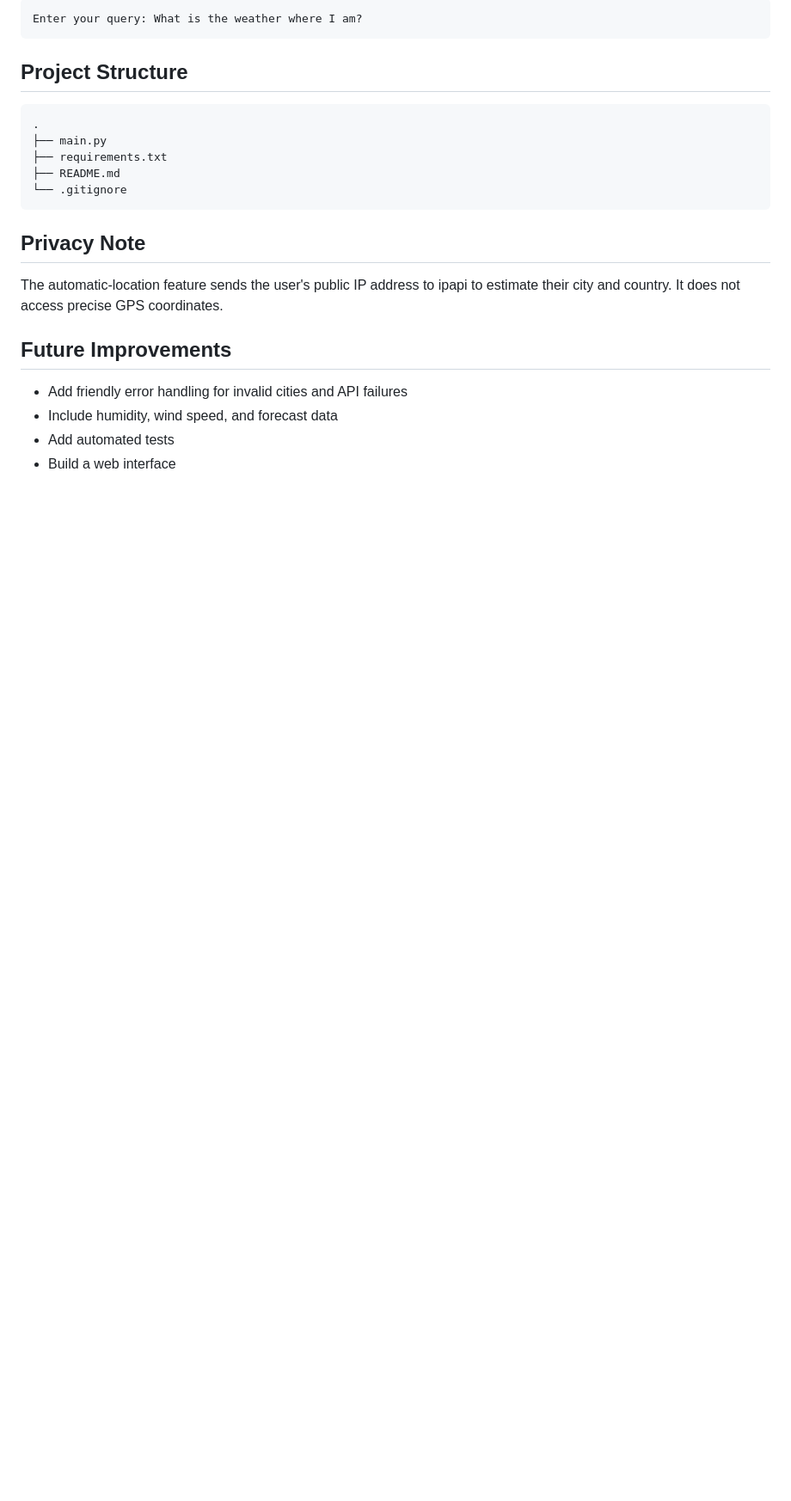
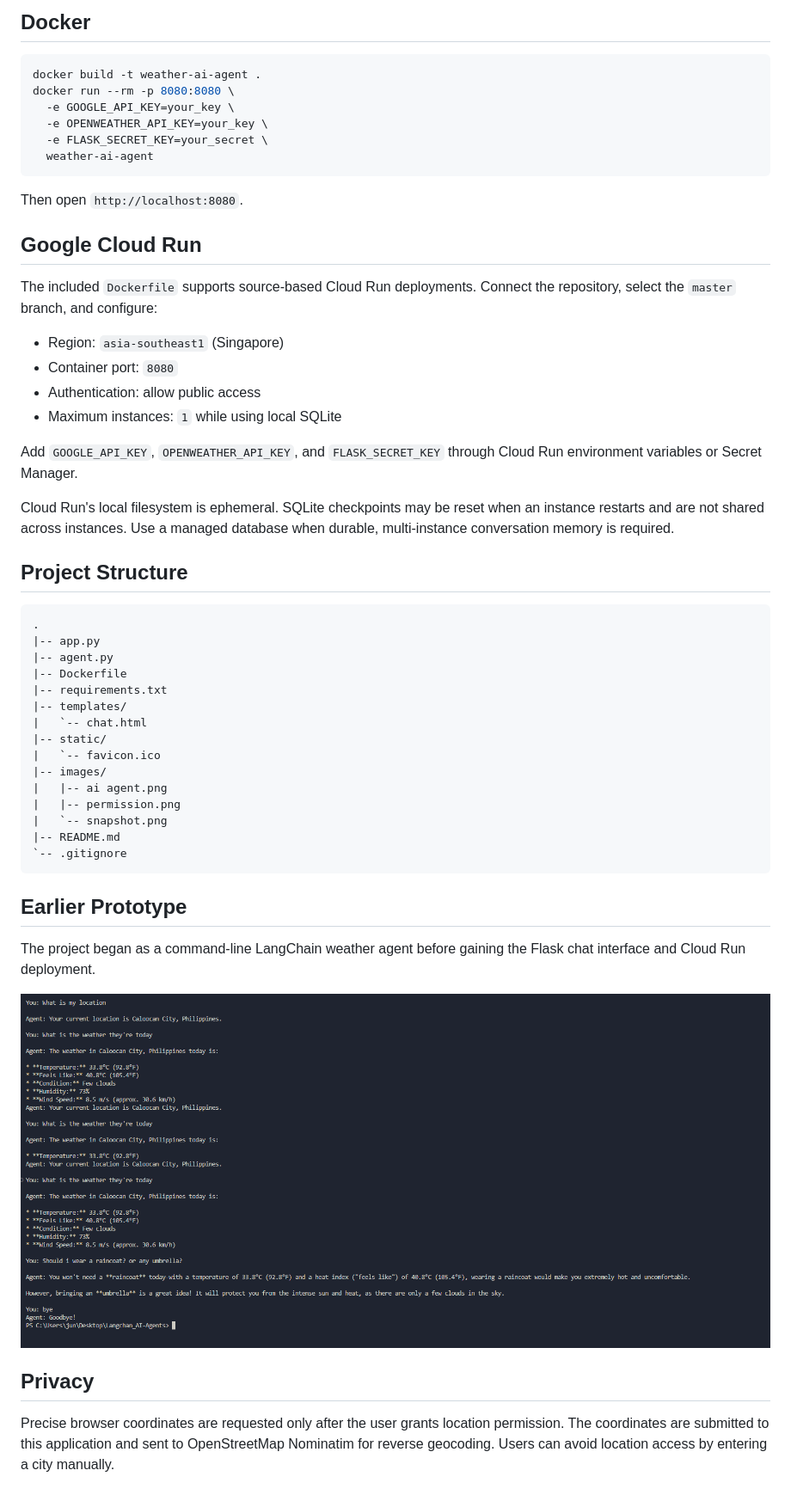
Before and after one commit to grayhams74s/langchain-gemini-weather-agent, a Markdown page: README.md, the part around the change printed below. Shown: that part at 86% size. GitHub-like rendering; pictures changed too: images/ai agent.png (added); blank space fills up the shorter version.

````diff
--- a/README.md
+++ b/README.md
@@ -92,26 +104,64 @@ You can also omit the city:
 
-```text
-Enter your query: What is the weather where I am?
+## Docker
+
+```bash
+docker build -t weather-ai-agent .
+docker run --rm -p 8080:8080 \
+  -e GOOGLE_API_KEY=your_key \
+  -e OPENWEATHER_API_KEY=your_key \
+  -e FLASK_SECRET_KEY=your_secret \
+  weather-ai-agent
 ```
+
+Then open `http://localhost:8080`.
+
+## Google Cloud Run
+
+The included `Dockerfile` supports source-based Cloud Run deployments. Connect
+the repository, select the `master` branch, and configure:
+
+- Region: `asia-southeast1` (Singapore)
+- Container port: `8080`
+- Authentication: allow public access
+- Maximum instances: `1` while using local SQLite
+
+Add `GOOGLE_API_KEY`, `OPENWEATHER_API_KEY`, and `FLASK_SECRET_KEY` through Cloud
+Run environment variables or Secret Manager.
+
+Cloud Run's local filesystem is ephemeral. SQLite checkpoints may be reset when
+an instance restarts and are not shared across instances. Use a managed database
+when durable, multi-instance conversation memory is required.
 
 ## Project Structure
 
 ```text
 .
-├── main.py
-├── requirements.txt
-├── README.md
-└── .gitignore
+|-- app.py
+|-- agent.py
+|-- Dockerfile
+|-- requirements.txt
+|-- templates/
+|   `-- chat.html
+|-- static/
+|   `-- favicon.ico
+|-- images/
+|   |-- ai agent.png
+|   |-- permission.png
+|   `-- snapshot.png
+|-- README.md
+`-- .gitignore
 ```
 
-## Privacy Note
+## Earlier Prototype
 
-The automatic-location feature sends the user's public IP address to ipapi to
-estimate their city and country. It does not access precise GPS coordinates.
+The project began as a command-line LangChain weather agent before gaining the
+Flask chat interface and Cloud Run deployment.
 
-## Future Improvements
+![Original command-line weather agent](images/ai%20agent.png)
 
-- Add friendly error handling for invalid cities and API failures
-- Include humidity, wind speed, and forecast data
-- Add automated tests
-- Build a web interface
+## Privacy
+
+Precise browser coordinates are requested only after the user grants location
+permission. The coordinates are submitted to this application and sent to
+OpenStreetMap Nominatim for reverse geocoding. Users can avoid location access
+by entering a city manually.
````
Also changed, not shown: other parts of README.md (+50 -38 lines), images/permission.png (added), images/snapshot.png (added).
